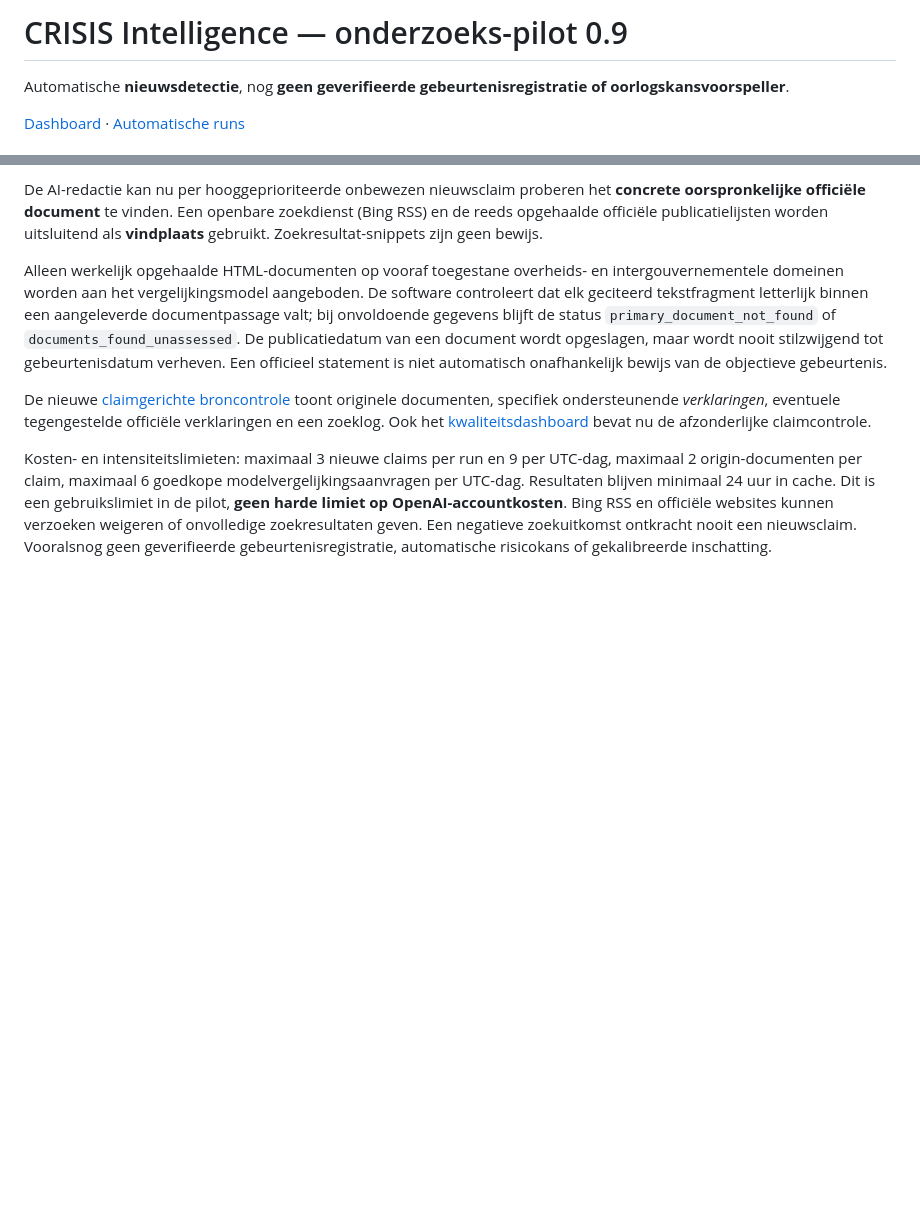
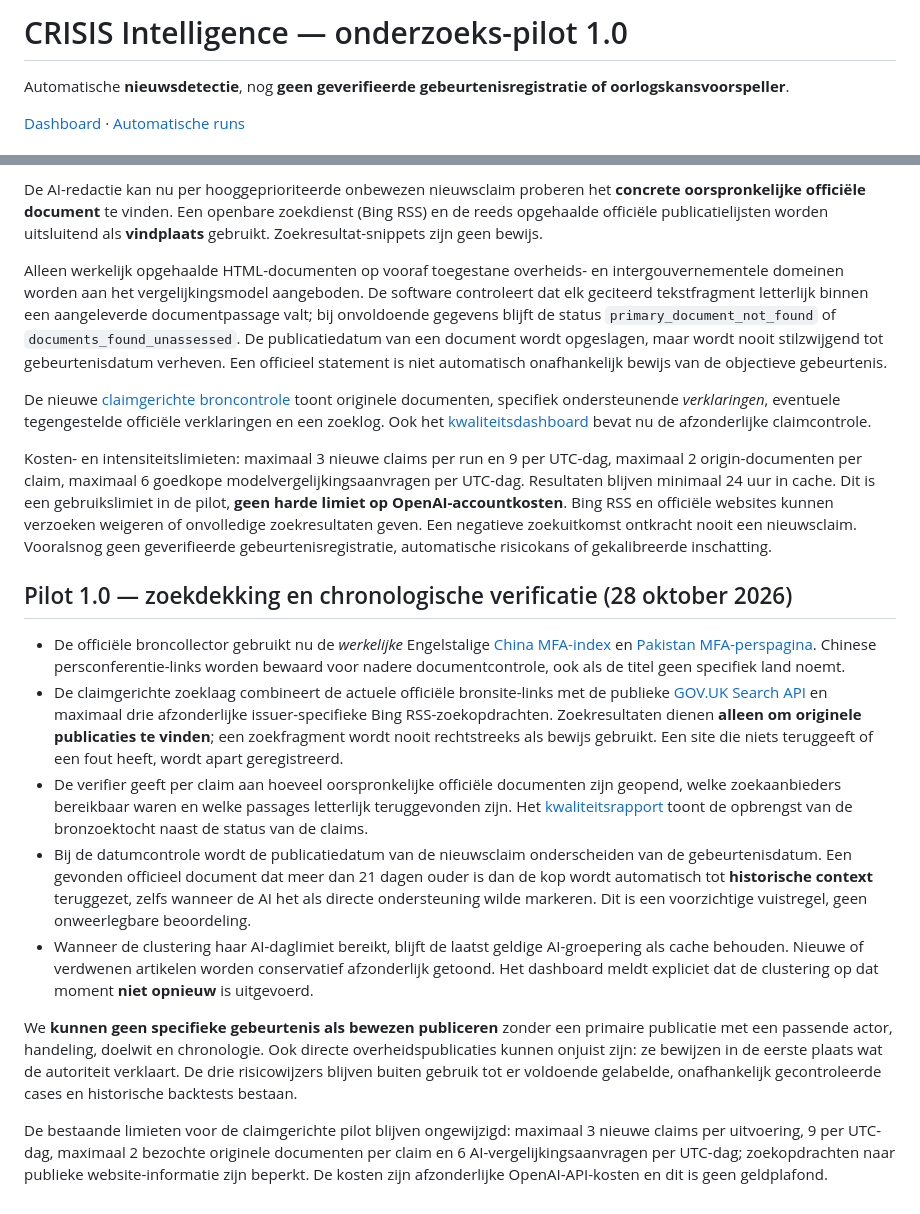
Before and after one commit to BjornBruinsma/crisis-intelligence-pilot, a Markdown page: README.md, 2 parts joined by grey strips. Drawn GitHub-style; blank space fills up the shorter version.

Commit message:
Document source-search expansion, chronology guard and rate-limit safe clustering

```diff
--- a/README.md
+++ b/README.md
@@ -1,4 +1,4 @@
-# CRISIS Intelligence — onderzoeks-pilot 0.9
+# CRISIS Intelligence — onderzoeks-pilot 1.0
 
 Automatische **nieuwsdetectie**, nog **geen geverifieerde gebeurtenisregistratie of oorlogskansvoorspeller**.
 
@@ -184,3 +184,43 @@ OpenAI-accountkosten**. Bing RSS en officiële websites kunnen verzoeken
 weigeren of onvolledige zoekresultaten geven. Een negatieve zoekuitkomst
 ontkracht nooit een nieuwsclaim. Vooralsnog geen geverifieerde
 gebeurtenisregistratie, automatische risicokans of gekalibreerde inschatting.
+
+## Pilot 1.0 — zoekdekking en chronologische verificatie (28 oktober 2026)
+
+- De officiële broncollector gebruikt nu de *werkelijke* Engelstalige
+  [China MFA-index](https://www.fmprc.gov.cn/mfa_eng/index.html)
+  en [Pakistan MFA-perspagina](https://www.mofa.gov.pk/press-releases).
+  Chinese persconferentie-links worden bewaard voor nadere documentcontrole,
+  ook als de titel geen specifiek land noemt.
+- De claimgerichte zoeklaag combineert de actuele officiële bronsite-links
+  met de publieke [GOV.UK Search API](https://www.gov.uk/api/search.json)
+  en maximaal drie afzonderlijke issuer-specifieke Bing RSS-zoekopdrachten.
+  Zoekresultaten dienen **alleen om originele publicaties te vinden**;
+  een zoekfragment wordt nooit rechtstreeks als bewijs gebruikt. Een site die
+  niets teruggeeft of een fout heeft, wordt apart geregistreerd.
+- De verifier geeft per claim aan hoeveel oorspronkelijke officiële documenten
+  zijn geopend, welke zoekaanbieders bereikbaar waren en welke passages
+  letterlijk teruggevonden zijn. Het [kwaliteitsrapport](https://bjornbruinsma.github.io/crisis-intelligence-pilot/quality.html)
+  toont de opbrengst van de bronzoektocht naast de status van de claims.
+- Bij de datumcontrole wordt de publicatiedatum van de nieuwsclaim onderscheiden
+  van de gebeurtenisdatum. Een gevonden officieel document dat meer dan 21 dagen
+  ouder is dan de kop wordt automatisch tot **historische context** teruggezet,
+  zelfs wanneer de AI het als directe ondersteuning wilde markeren.
+  Dit is een voorzichtige vuistregel, geen onweerlegbare beoordeling.
+- Wanneer de clustering haar AI-daglimiet bereikt, blijft de laatst geldige
+  AI-groepering als cache behouden. Nieuwe of verdwenen artikelen worden
+  conservatief afzonderlijk getoond. Het dashboard meldt expliciet dat de
+  clustering op dat moment **niet opnieuw** is uitgevoerd.
+
+We **kunnen geen specifieke gebeurtenis als bewezen publiceren** zonder
+een primaire publicatie met een passende actor, handeling, doelwit en
+chronologie. Ook directe overheidspublicaties kunnen onjuist zijn:
+ze bewijzen in de eerste plaats wat de autoriteit verklaart. De drie
+risicowijzers blijven buiten gebruik tot er voldoende gelabelde,
+onafhankelijk gecontroleerde cases en historische backtests bestaan.
+
+De bestaande limieten voor de claimgerichte pilot blijven ongewijzigd:
+maximaal 3 nieuwe claims per uitvoering, 9 per UTC-dag, maximaal
+2 bezochte originele documenten per claim en 6 AI-vergelijkingsaanvragen
+per UTC-dag; zoekopdrachten naar publieke website-informatie zijn beperkt.
+De kosten zijn afzonderlijke OpenAI-API-kosten en dit is geen geldplafond.
```
